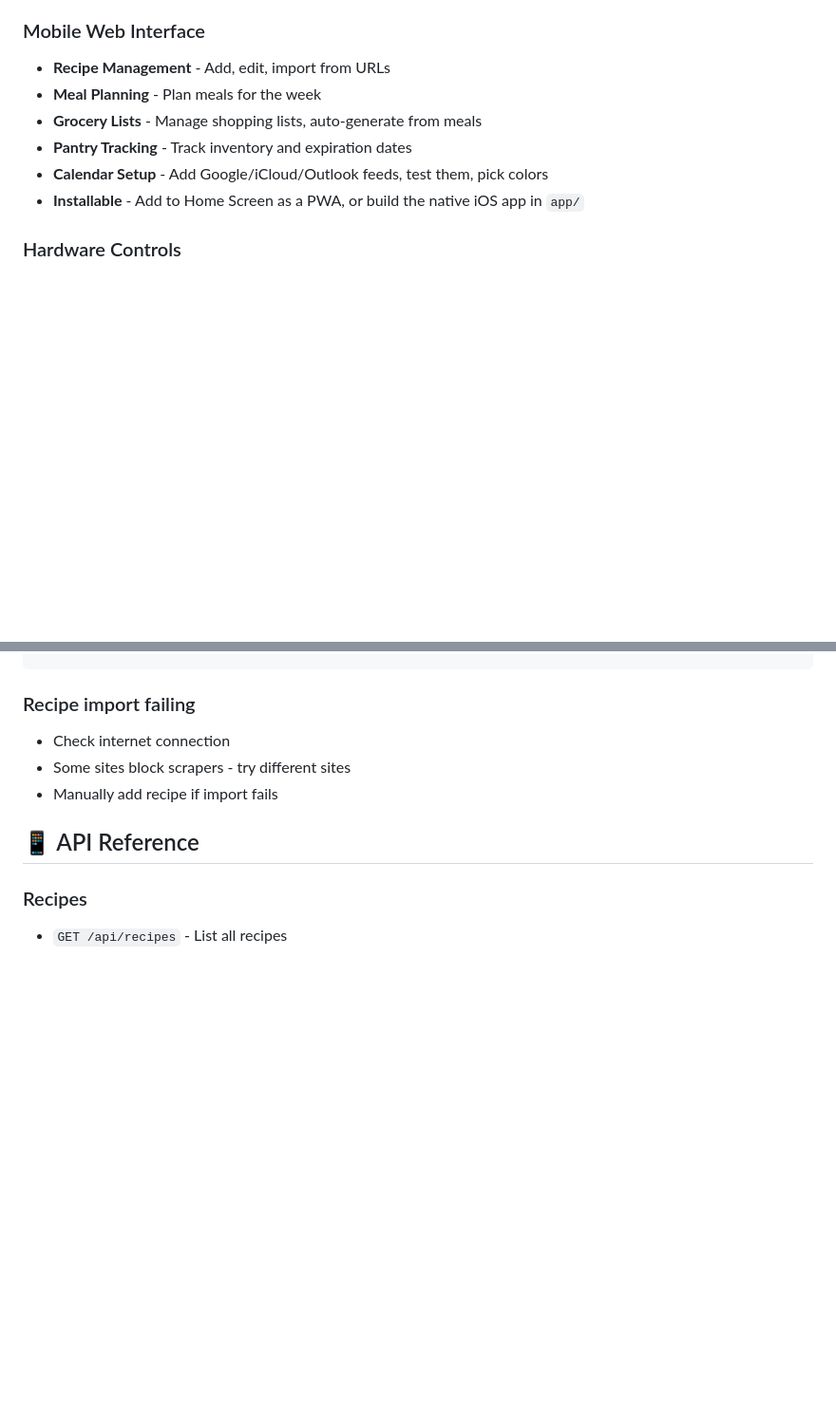
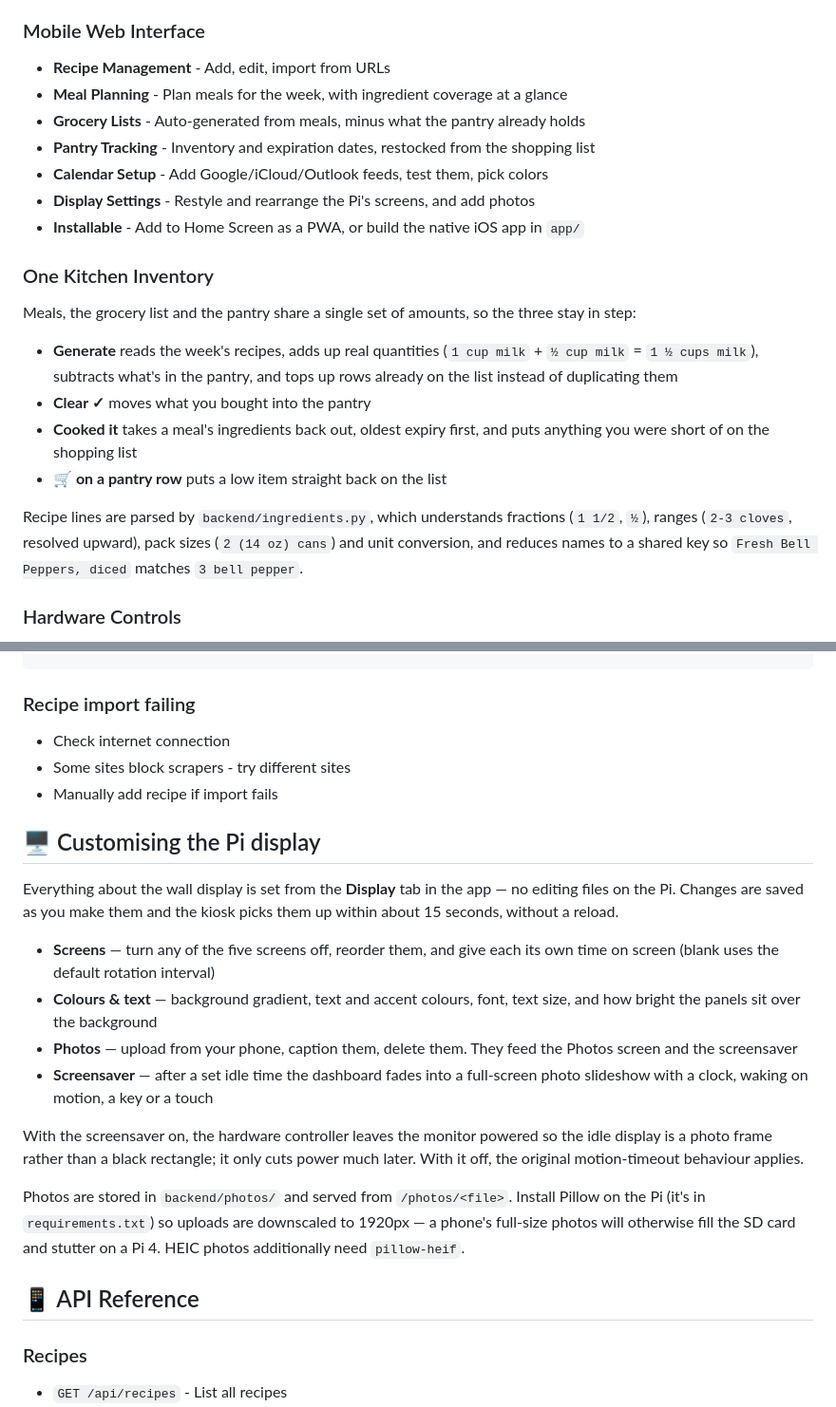
Before and after one commit to CyberSlimer/FamilyDash, a Markdown page: README.md, 2 parts joined by grey strips. Shown at 95% size. Drawn GitHub-style; blank space fills up the shorter version.

```diff
--- a/README.md
+++ b/README.md
@@ -12,11 +12,29 @@ A complete family command center running on Raspberry Pi 4 with a 27" landscape
 
 ### Mobile Web Interface
 - **Recipe Management** - Add, edit, import from URLs
-- **Meal Planning** - Plan meals for the week
-- **Grocery Lists** - Manage shopping lists, auto-generate from meals
-- **Pantry Tracking** - Track inventory and expiration dates
+- **Meal Planning** - Plan meals for the week, with ingredient coverage at a glance
+- **Grocery Lists** - Auto-generated from meals, minus what the pantry already holds
+- **Pantry Tracking** - Inventory and expiration dates, restocked from the shopping list
 - **Calendar Setup** - Add Google/iCloud/Outlook feeds, test them, pick colors
+- **Display Settings** - Restyle and rearrange the Pi's screens, and add photos
 - **Installable** - Add to Home Screen as a PWA, or build the native iOS app in `app/`
+
+### One Kitchen Inventory
+Meals, the grocery list and the pantry share a single set of amounts, so the
+three stay in step:
+
+- **Generate** reads the week's recipes, adds up real quantities
+  (`1 cup milk` + `½ cup milk` = `1 ½ cups milk`), subtracts what's in the
+  pantry, and tops up rows already on the list instead of duplicating them
+- **Clear ✓** moves what you bought into the pantry
+- **Cooked it** takes a meal's ingredients back out, oldest expiry first, and
+  puts anything you were short of on the shopping list
+- **🛒 on a pantry row** puts a low item straight back on the list
+
+Recipe lines are parsed by `backend/ingredients.py`, which understands
+fractions (`1 1/2`, `½`), ranges (`2-3 cloves`, resolved upward), pack sizes
+(`2 (14 oz) cans`) and unit conversion, and reduces names to a shared key so
+`Fresh Bell Peppers, diced` matches `3 bell pepper`.
 
 ### Hardware Controls
 - **Physical Button** - Advance to next screen
@@ -359,6 +377,30 @@ vcgencmd display_power 1  # On
 - Some sites block scrapers - try different sites
 - Manually add recipe if import fails
 
+## 🖥️ Customising the Pi display
+
+Everything about the wall display is set from the **Display** tab in the app —
+no editing files on the Pi. Changes are saved as you make them and the kiosk
+picks them up within about 15 seconds, without a reload.
+
+- **Screens** — turn any of the five screens off, reorder them, and give each
+  its own time on screen (blank uses the default rotation interval)
+- **Colours & text** — background gradient, text and accent colours, font,
+  text size, and how bright the panels sit over the background
+- **Photos** — upload from your phone, caption them, delete them. They feed
+  the Photos screen and the screensaver
+- **Screensaver** — after a set idle time the dashboard fades into a
+  full-screen photo slideshow with a clock, waking on motion, a key or a touch
+
+With the screensaver on, the hardware controller leaves the monitor powered so
+the idle display is a photo frame rather than a black rectangle; it only cuts
+power much later. With it off, the original motion-timeout behaviour applies.
+
+Photos are stored in `backend/photos/` and served from `/photos/<file>`.
+Install Pillow on the Pi (it's in `requirements.txt`) so uploads are
+downscaled to 1920px — a phone's full-size photos will otherwise fill the SD
+card and stutter on a Pi 4. HEIC photos additionally need `pillow-heif`.
+
 ## 📱 API Reference
 
 ### Recipes
```
Also changed, not shown: other parts of README.md (+32 -7 lines), docs/STRUCTURE.md (+46 -4 lines).
